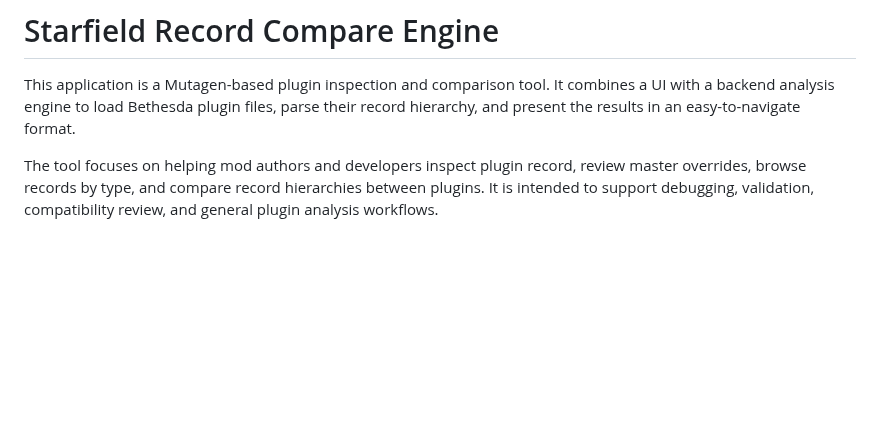
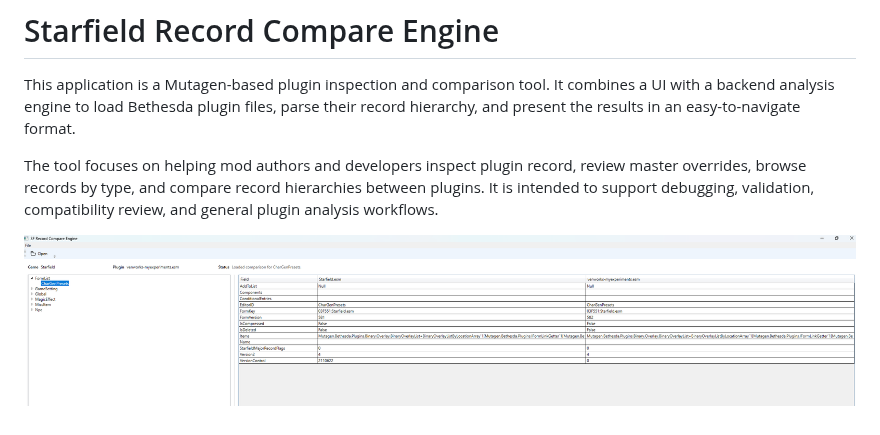
Before and after one commit to monster-cookie/CreationsForge, a Markdown page: README.md, the part around the change. GitHub-like rendering; pictures changed too: Documentation/Images/RecordCompare.png (added); blank space fills up the shorter version.

Commit message:
Basic record comparison is up

```diff
--- a/README.md
+++ b/README.md
@@ -3,3 +3,5 @@
 This application is a Mutagen-based plugin inspection and comparison tool. It combines a UI with a backend analysis engine to load Bethesda plugin files, parse their record hierarchy, and present the results in an easy-to-navigate format.
 
 The tool focuses on helping mod authors and developers inspect plugin record, review master overrides, browse records by type, and compare record hierarchies between plugins. It is intended to support debugging, validation, compatibility review, and general plugin analysis workflows.
+
+![Screen Shot of Record Comparison](./Documentation/Images/RecordCompare.png)
```
Also changed, not shown: 8 other files.
